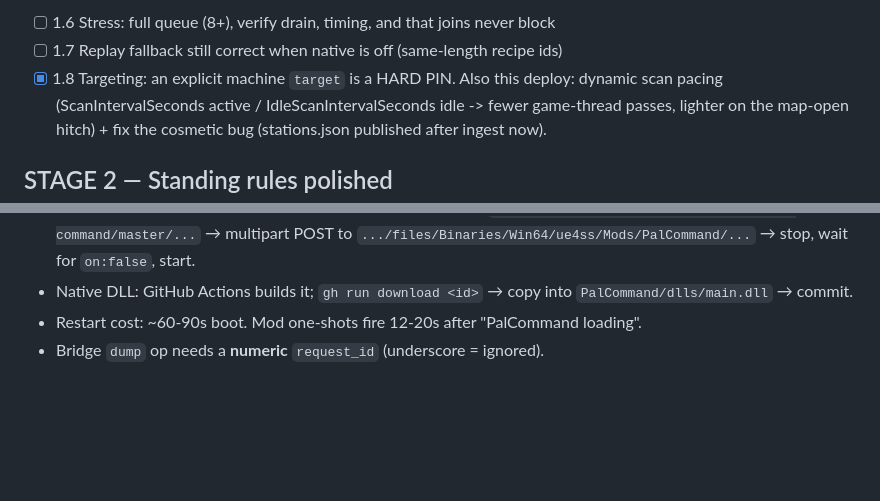
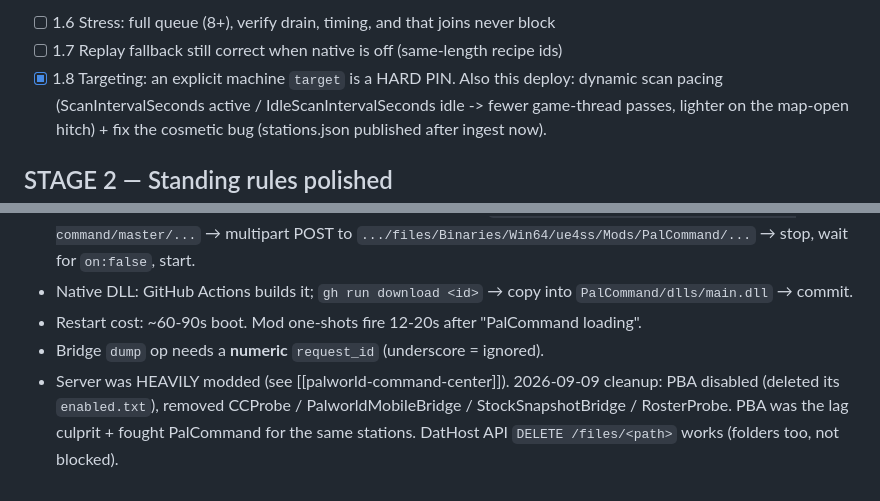
Before and after one commit to marcosln/pal-command, a Markdown page: notes/ROADMAP.md, 2 parts joined by grey strips. Rendered like a GitHub page; blank space fills up the shorter version.

Commit message:
roadmap: 1.8 deployed; server mod cleanup (PBA disabled, 4 mods removed)
1.8 pin mode + dynamic scan (62bc06d) uploaded to the server, restart pending.
Server cleanup 2026-09-09: disabled PBA (deleted enabled.txt) — it scanned every
20s hooked on OnUpdateItemContainer, crafted nothing (log: constant "STOP ... no
compatible station"), pure overhead + collided with PalCommand on the same
stations. Removed CCProbe + PalworldMobileBridge/StockSnapshotBridge/RosterProbe
(superseded, already :0 in mods.txt). PalworldMobileBridge = this project's
read-only predecessor — settles the "derived from" comments (no external credit).

Co-Authored-By: Claude Sonnet 5 <noreply@anthropic.com>

```diff
--- a/notes/ROADMAP.md
+++ b/notes/ROADMAP.md
@@ -43,7 +43,7 @@ Native backend, works whenever ANY player is online (AFK, never crafts).
 - [ ] 1.6 Stress: full queue (8+), verify drain, timing, and that joins never block
 - [ ] 1.7 Replay fallback still correct when native is off (same-length recipe ids)
 - [x] 1.8 Targeting: an explicit machine `target` is a HARD PIN.
-      <!-- done 2026-09-09 (code, deploy pending): user settled it -- picking a machine
+      <!-- done 2026-09-09 (code 62bc06d, DEPLOYED to server, restart pending): user settled it -- picking a machine
       means "use THIS machine". engine.M.place: if `target` (mapId / "key#index" / key)
       resolves to >=1 live machine, restrict candidates to ONLY those; if all busy ->
       soft-wait (stays queued, retried each scan; FIFO falls out of queue order, and a
@@ -149,3 +149,7 @@ PlayerController (Codex).
 - Native DLL: GitHub Actions builds it; `gh run download <id>` → copy into `PalCommand/dlls/main.dll` → commit.
 - Restart cost: ~60-90s boot. Mod one-shots fire 12-20s after "PalCommand loading".
 - Bridge `dump` op needs a **numeric** `request_id` (underscore = ignored).
+- Server was HEAVILY modded (see [[palworld-command-center]]). 2026-09-09 cleanup: PBA
+  disabled (deleted its `enabled.txt`), removed CCProbe / PalworldMobileBridge /
+  StockSnapshotBridge / RosterProbe. PBA was the lag culprit + fought PalCommand for
+  the same stations. DatHost API `DELETE /files/<path>` works (folders too, not blocked).
```
